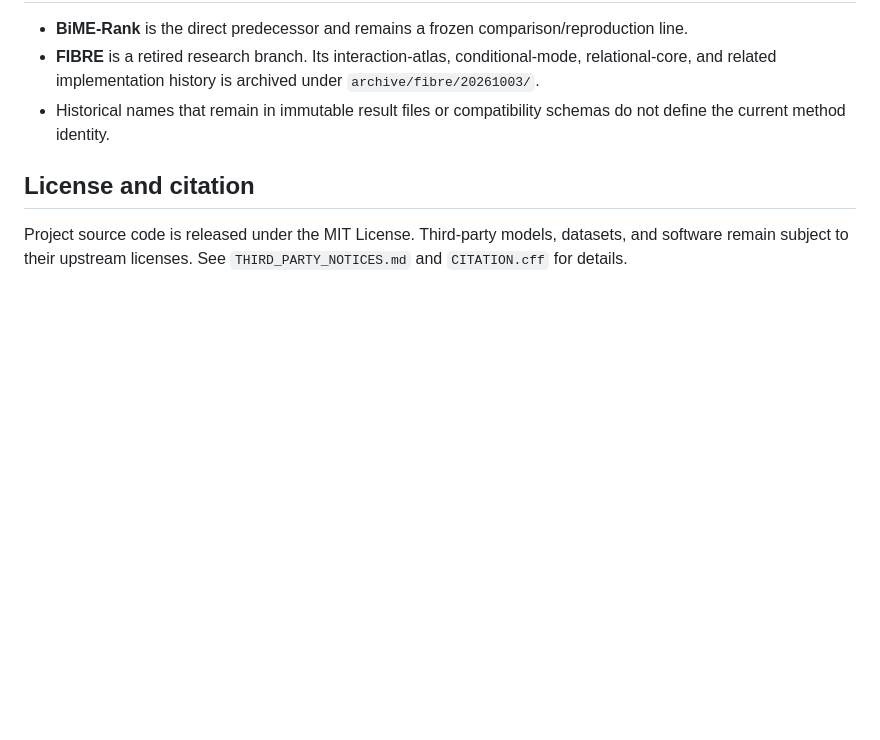
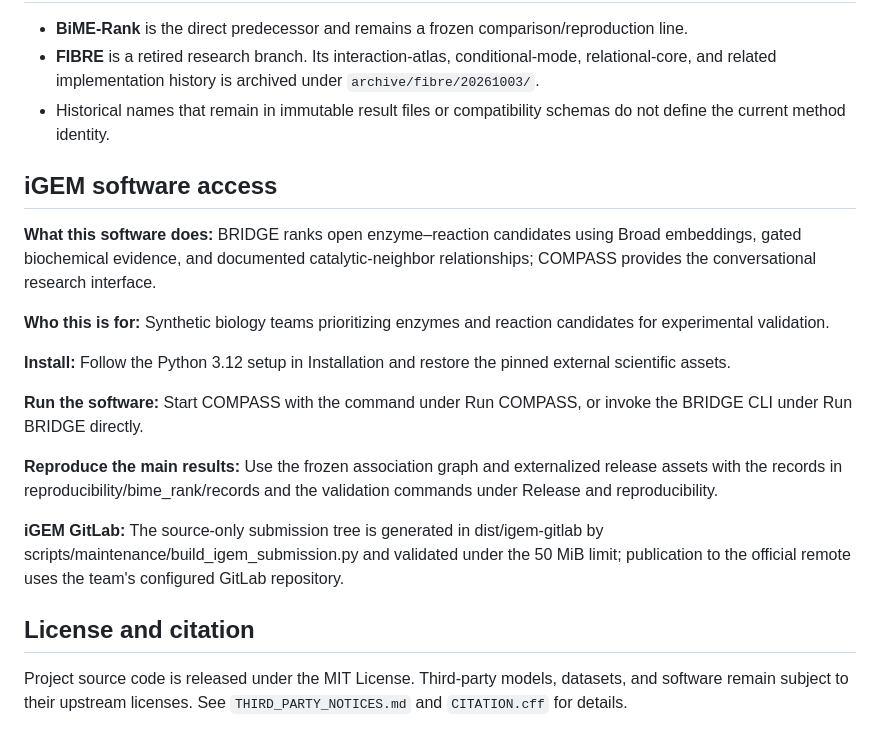
Before and after one commit to ChouYuanjue/igem2026, a Markdown page: README.md, the part around the change. Rendered like a GitHub page; blank space fills up the shorter version.

Commit message:
docs(igem): complete software submission access contract

```diff
--- a/README.md
+++ b/README.md
@@ -152,6 +152,20 @@ Some immutable result files still use historical `FIBRE_*` filenames because fil
 - **FIBRE** is a retired research branch. Its interaction-atlas, conditional-mode, relational-core, and related implementation history is archived under `archive/fibre/20261003/`.
 - Historical names that remain in immutable result files or compatibility schemas do not define the current method identity.
 
+## iGEM software access
+
+**What this software does:** BRIDGE ranks open enzyme–reaction candidates using Broad embeddings, gated biochemical evidence, and documented catalytic-neighbor relationships; COMPASS provides the conversational research interface.
+
+**Who this is for:** Synthetic biology teams prioritizing enzymes and reaction candidates for experimental validation.
+
+**Install:** Follow the Python 3.12 setup in Installation and restore the pinned external scientific assets.
+
+**Run the software:** Start COMPASS with the command under Run COMPASS, or invoke the BRIDGE CLI under Run BRIDGE directly.
+
+**Reproduce the main results:** Use the frozen association graph and externalized release assets with the records in reproducibility/bime_rank/records and the validation commands under Release and reproducibility.
+
+**iGEM GitLab:** The source-only submission tree is generated in dist/igem-gitlab by scripts/maintenance/build_igem_submission.py and validated under the 50 MiB limit; publication to the official remote uses the team's configured GitLab repository.
+
 ## License and citation
 
 Project source code is released under the MIT License. Third-party models, datasets, and software remain subject to their upstream licenses. See `THIRD_PARTY_NOTICES.md` and `CITATION.cff` for details.
```
